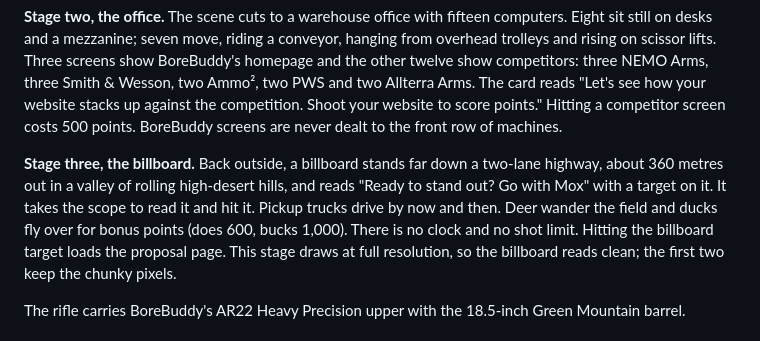
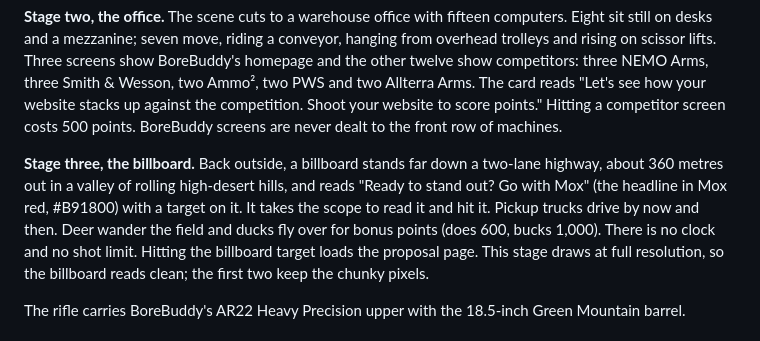
Before and after one commit to bezecreative/block-season, a Markdown page: README.md, the part around the change. GitHub-like rendering.

Commit message:
README: note the billboard headline colour
Co-Authored-By: Claude Opus 5.5 <noreply@anthropic.com>

```diff
--- a/README.md
+++ b/README.md
@@ -17,7 +17,7 @@ two PWS and two Allterra Arms. The card reads "Let's see how your
 website stacks up against the competition. Shoot your website to score points." Hitting a competitor screen costs 500 points. BoreBuddy screens are never dealt to the front row of machines.
 
 **Stage three, the billboard.** Back outside, a billboard stands far down a two-lane highway, about 360 metres out
-in a valley of rolling high-desert hills, and reads "Ready to stand out? Go with Mox" with a target on it. It takes the scope to read it and hit it. Pickup trucks drive by now and then. Deer wander the field and ducks fly over for
+in a valley of rolling high-desert hills, and reads "Ready to stand out? Go with Mox" (the headline in Mox red, #B91800) with a target on it. It takes the scope to read it and hit it. Pickup trucks drive by now and then. Deer wander the field and ducks fly over for
 bonus points (does 600, bucks 1,000). There is no clock and no shot limit. Hitting the billboard target loads the
 proposal page. This stage draws at full resolution, so the billboard reads clean; the first two keep the chunky pixels.
 
```
